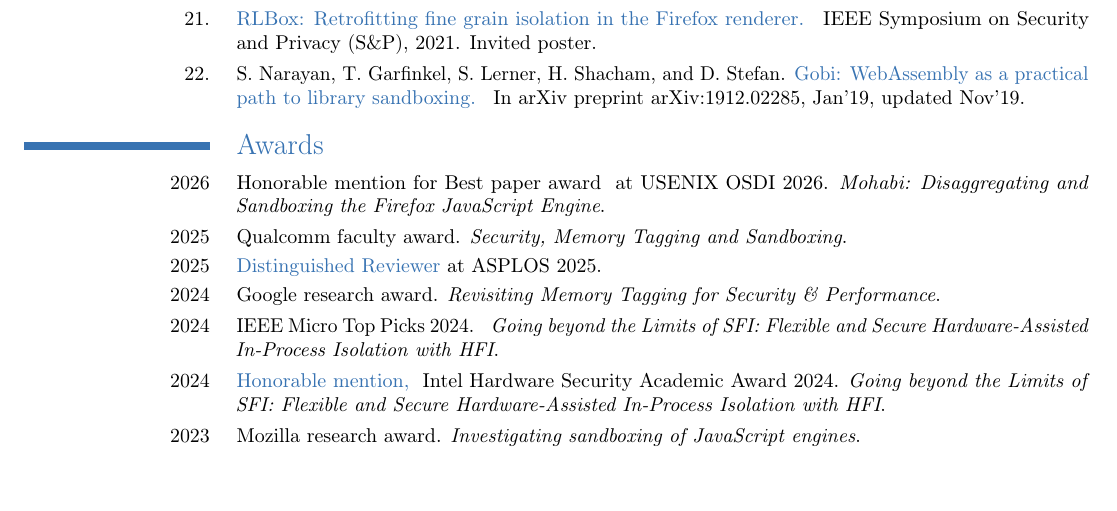
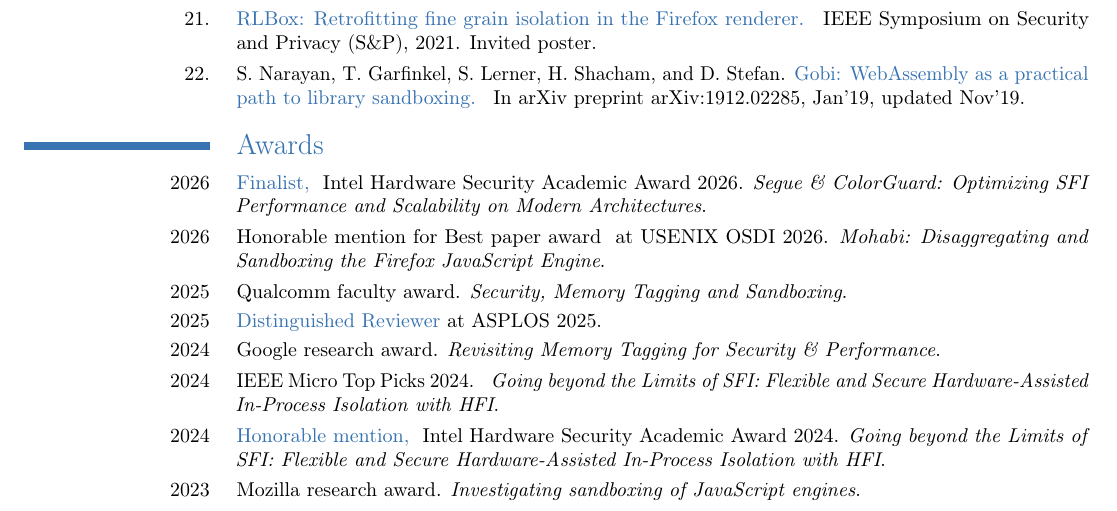
Before and after one commit to shravanrn/shravanrn.github.io, a LaTeX CV (_resume/resume.tex, which reads _resume/awards.tex): part of page 2 of 5, cut so that both start at the same text, the shorter picture padded with empty space. Compiled offline with pdfLaTeX.

Commit message:
Intel hsaa 2026

```diff
--- a/_resume/awards.tex
+++ b/_resume/awards.tex
@@ -1,9 +1,16 @@
 \section{Awards}
 
-% <p class="distinguished">Honorable mention (Runners up list) for best paper award</p>
 
 \cvitem{2026}{
-% \chref{https://www.intel.com/content/www/us/en/security/security-practices/hardware-security-award-winners-2024.html}
+\chref{https://www.intel.com/content/www/us/en/security/security-practices/hardware-security-award-2026.html}
+{
+Finalist,
+} Intel Hardware Security Academic Award 2026.
+\emph{Segue \& ColorGuard: Optimizing SFI Performance and Scalability on Modern Architectures}.}
+
+
+\cvitem{2026}{
+% \chref{}
 {
 Honorable mention for Best paper award
 } at USENIX OSDI 2026.
```
Also changed, not shown: resume.pdf.
